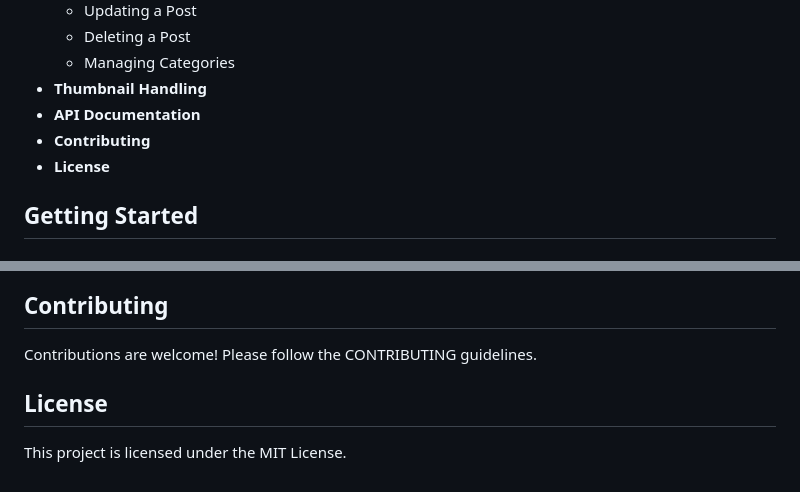
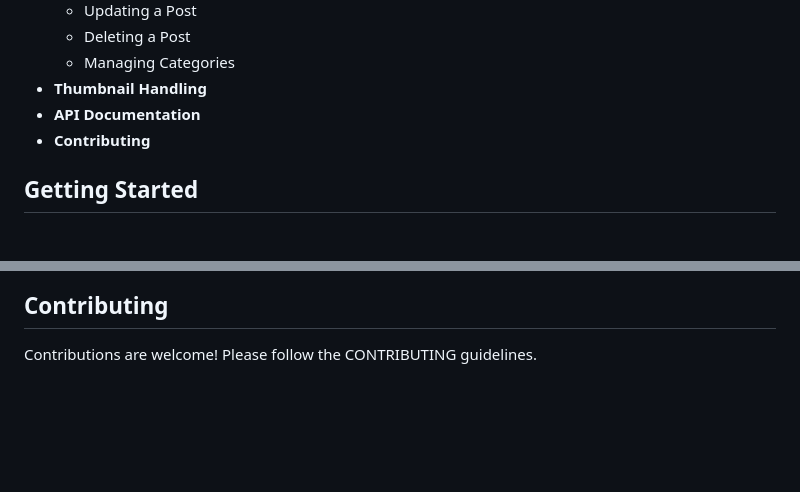
Before and after one commit to lexiscode/blog-posts-api, a Markdown page: README.md, 2 parts joined by grey strips. GitHub-like rendering; blank space fills up the shorter version.

Commit message:
feat: updated readme file

```diff
--- a/README.md
+++ b/README.md
@@ -30,7 +30,6 @@ This backend API has been meticulously designed to fulfill these requirements an
 - **Thumbnail Handling**
 - **API Documentation**
 - **Contributing**
-- **License**
 
 ## Getting Started
 
@@ -164,6 +163,3 @@ The API endpoints and their usage are documented using Swagger and can be access
 
 ## Contributing
 Contributions are welcome! Please follow the CONTRIBUTING guidelines.
-
-## License
-This project is licensed under the MIT License.
```
